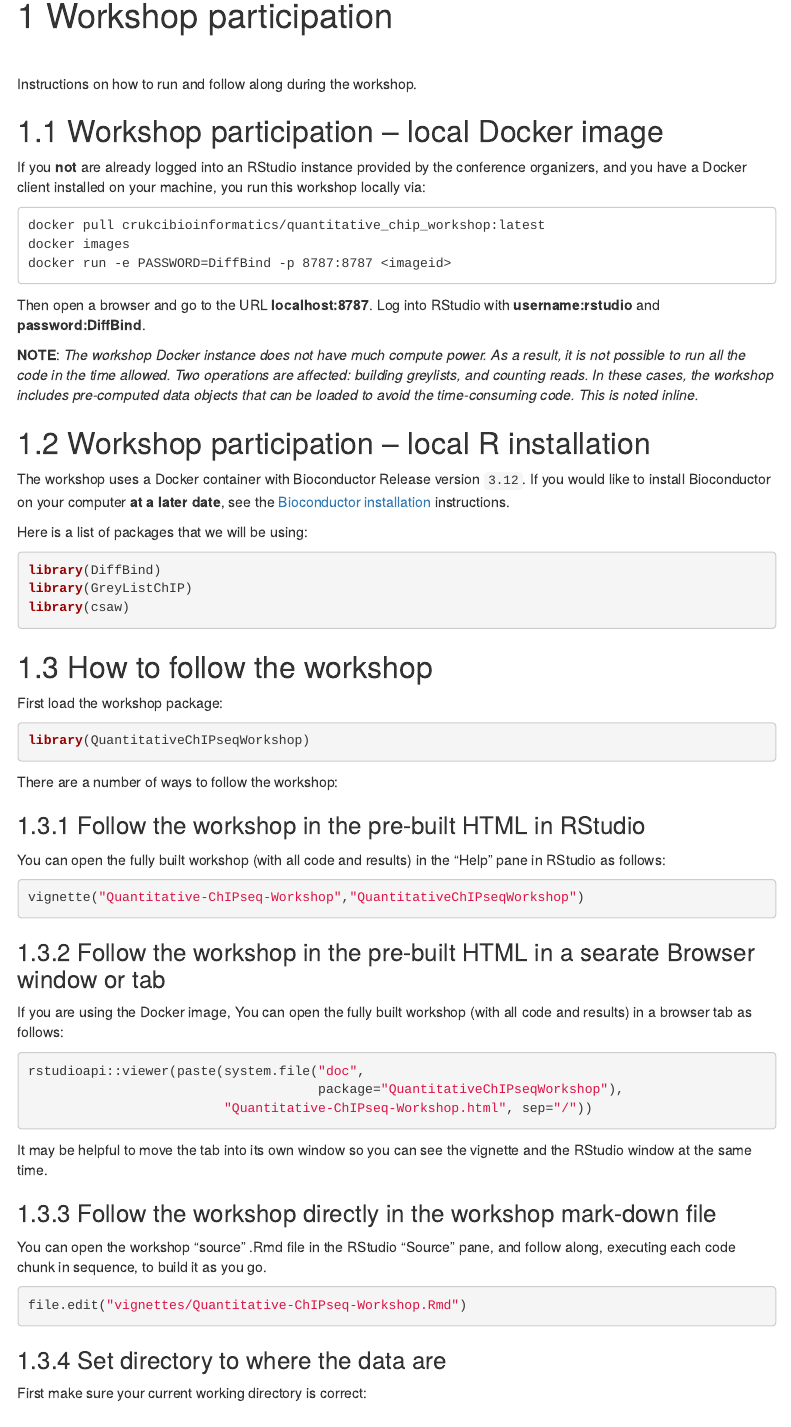
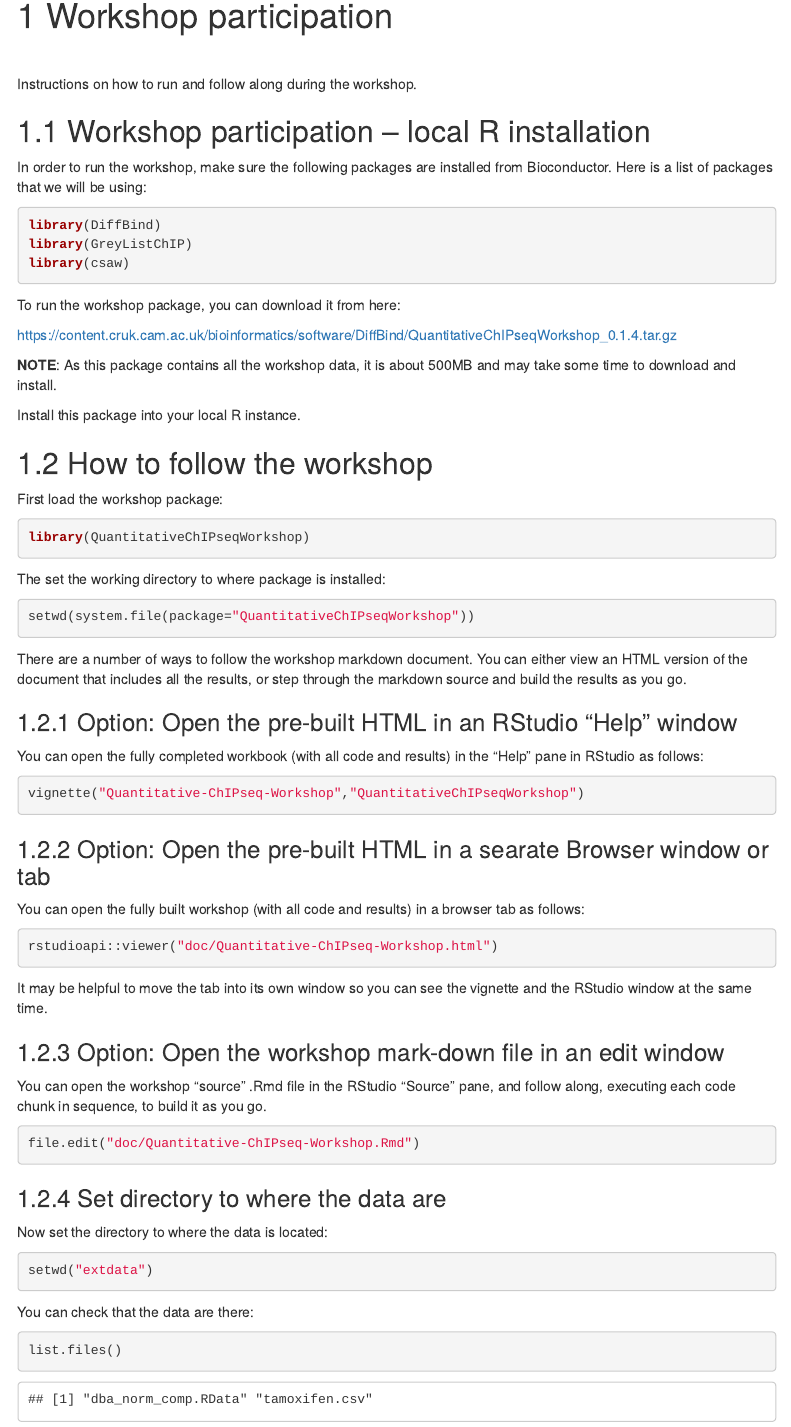
Before and after one commit to bioinformatics-core-shared-training/Quantitative-ChIPseq-Workshop, an R Markdown document (vignettes/Quantitative-ChIPseq-Workshop.Rmd): the page in a window 1100 px wide, from 360 px down. Rendered offline with R 4.5, knitr and Pandoc, with nearby package versions; some code elsewhere in the file could not run offline; menus at the side of the page are left out.

Commit message:
0.1.4: include direct download link

````diff
--- a/.github/workflows/basic_checks.yaml
+++ b/.github/workflows/basic_checks.yaml
@@ -2,7 +2,7 @@ on: [push]
 jobs:
   job1:
     runs-on: ubuntu-latest
-    container:  bioconductor/bioconductor_docker:RELEASE_3_12
+    container:  bioconductor/bioconductor_docker:RELEASE_3_14
     steps:
       - uses: actions/checkout@v1
 
--- a/vignettes/Quantitative-ChIPseq-Workshop.Rmd
+++ b/vignettes/Quantitative-ChIPseq-Workshop.Rmd
@@ -6,10 +6,9 @@ author:
 date: "`r format(Sys.time(), '%B %d, %Y')`"
 vignette: >
   %\VignetteIndexEntry{QuantitativeChIPWorkshop}
+  %\VignetteEncoding{UTF-8}
   %\VignetteEngine{knitr::rmarkdown}
-  %\VignetteEncoding{UTF-8}
 output:
-  bookdown::html_document2: default
   html_document:
     toc: true
     toc_depth: 2
@@ -17,6 +16,7 @@ output:
     fig_caption: true
     number_sections: true
     mathjax: null
+  bookdown::html_document2: default
 editor_options:
     chunk_output_type: console
 bibliography: DiffBind.bib
@@ -50,41 +50,51 @@ knitr::opts_knit$set(root.dir="../inst/extdata")
 
 Instructions on how to run and follow along during the workshop.
 
-## Workshop participation -- local Docker image
+<!-- ## Workshop participation -- local Docker image -->
 
-If you **not** are already logged into an RStudio instance provided by the conference
-organizers, and you have a Docker client installed on your machine,
-you run this workshop locally via:
+<!-- If you **not** are already logged into an RStudio instance provided by the conference -->
+<!-- organizers, and you have a Docker client installed on your machine, -->
+<!-- you run this workshop locally via: -->
 
-```
-docker pull crukcibioinformatics/quantitative_chip_workshop:latest
-docker images
-docker run -e PASSWORD=DiffBind -p 8787:8787 <imageid>
-```
-Then open a browser and go to the URL **localhost:8787**.
-Log into RStudio with **username:rstudio** and **password:DiffBind**.
+<!-- ``` -->
+<!-- docker pull crukcibioinformatics/quantitative_chip_workshop:latest -->
+<!-- docker images -->
+<!-- docker run -e PASSWORD=DiffBind -p 8787:8787 <imageid>  -->
+<!-- ``` -->
+<!-- Then open a browser and go to the URL **localhost:8787**. -->
+<!-- Log into RStudio with **username:rstudio** and **password:DiffBind**. -->
 
-**NOTE**: *The workshop Docker instance does not have much compute power.*
-*As a result, it is not possible to run all the code in the time allowed.*
-*Two operations are affected: building greylists, and counting reads.*
-*In these cases, the workshop includes pre-computed data objects that*
-*can be loaded to avoid the time-consuming code.*
-*This is noted inline.*
+<!-- **NOTE**: *The workshop Docker instance does not have much compute power.* -->
+<!-- *As a result, it is not possible to run all the code in the time allowed.* -->
+<!-- *Two operations are affected: building greylists, and counting reads.* -->
+<!-- *In these cases, the workshop includes pre-computed data objects that* -->
+<!-- *can be loaded to avoid the time-consuming code.* -->
+<!-- *This is noted inline.* -->
 
 ## Workshop participation -- local R installation
 
-The workshop uses a Docker container with Bioconductor Release version `3.12`.
-If you would like to install Bioconductor on your computer **at a later date**,
-see the [Bioconductor installation](https://www.bioconductor.org/install)
-instructions.
+<!-- The workshop uses a Docker container with Bioconductor Release version `3.12`. -->
+<!-- If you would like to install Bioconductor on your computer **at a later date**, -->
+<!-- see the [Bioconductor installation](https://www.bioconductor.org/install) -->
+<!-- instructions. -->
 
-Here is a list of packages that we will be using:
+In order to run the workshop, make sure the following packages are installed
+from Bioconductor. Here is a list of packages that we will be using:
 
 ```{r loadpackages, message=FALSE}
 library(DiffBind)
 library(GreyListChIP)
 library(csaw)
 ```
+
+To run the workshop package, you can download it from here:
+
+https://content.cruk.cam.ac.uk/bioinformatics/software/DiffBind/QuantitativeChIPseqWorkshop_0.1.4.tar.gz
+
+**NOTE**: As this package contains all the workshop data,
+it is about 500MB and may take some time to download and install.
+
+Install this package into your local R instance.
 
 ## How to follow the workshop
 
@@ -94,39 +104,48 @@ First load the workshop package:
 library(QuantitativeChIPseqWorkshop)
 ```
 
-There are a number of ways to follow the workshop:
+The set the working directory to where package is installed:
 
-### Follow the workshop in the pre-built HTML in RStudio
-You can open the fully built workshop (with all code and results) in
+```{r setdir, eval=FALSE}
+setwd(system.file(package="QuantitativeChIPseqWorkshop"))
+```
+
+There are a number of ways to follow the workshop markdown document.
+You can either view an HTML version of the document that includes all the results,
+or step through the markdown source and build the results as you go.
+
+### Option: Open the pre-built HTML in an RStudio "Help"  window
+You can open the fully completed workbook (with all code and results) in
 the "Help" pane in RStudio as follows:
 
 ```{r workshoppane, eval=FALSE}
 vignette("Quantitative-ChIPseq-Workshop","QuantitativeChIPseqWorkshop")
 ```
 
-### Follow the workshop in the pre-built HTML in a searate Browser window or tab
-If you are using the Docker image,
+### Option: Open the pre-built HTML in a searate Browser window or tab
+
 You can open the fully built workshop (with all code and results) in
 a browser tab as follows:
 
 ```{r workshopbrowser, eval=FALSE}
-rstudioapi::viewer(paste(system.file("doc",
-                                     package="QuantitativeChIPseqWorkshop"),
-                         "Quantitative-ChIPseq-Workshop.html", sep="/"))
+rstudioapi::viewer("doc/Quantitative-ChIPseq-Workshop.html")
 ```
 
-It may be helpful to move the tab into its own window so you can see the vignette and the RStudio window at the same time.
+It may be helpful to move the tab into its own window so you can see the
+vignette and the RStudio window at the same time.
 
-### Follow the workshop directly in the workshop mark-down file
+### Option: Open the workshop mark-down file in an edit window
 
 You can open the workshop "source" .Rmd file in the RStudio
 "Source" pane, and follow along,
 executing each code chunk in sequence, to build it as you go.
 
 ```{r workshopsource, eval=FALSE}
-file.edit("vignettes/Quantitative-ChIPseq-Workshop.Rmd")
+file.edit("doc/Quantitative-ChIPseq-Workshop.Rmd")
 ```
 
 ### Set directory to where the data are
 
-First make sure your current working directory is correct:
+Now set the directory to where the data is located:
+```{r chrdir, eval=FALSE,echo=TRUE}
+setwd("extdata")
@@ -136,8 +152,7 @@ getwd()
 ```
 
-The directory should be `"/home/rstudio/inst/extdata"`.
-If it is not, change the working directory:
+You can check that the data are there:
 
-```{r chrdir, eval=FALSE,echo=TRUE}
-setwd("inst/extdata")
+```{r listdir, eval=TRUE,echo=TRUE}
+list.files()
 ```
````
Also changed, not shown: inst/extdata/dba_norm_comp.RData, vignettes/Quantitative-ChIPseq-Workshop.Rmd (23 more changed lines), 2 other files.
